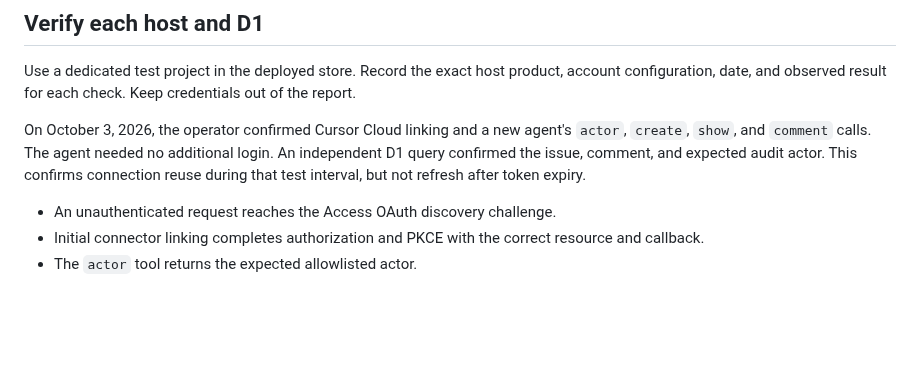
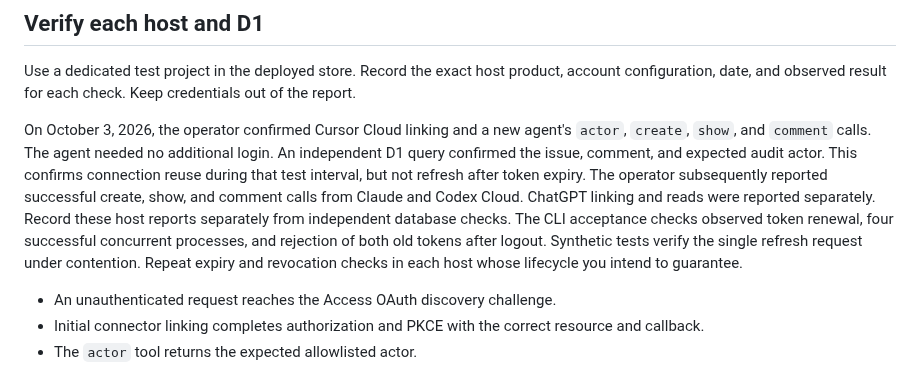
Before and after one commit to meganemura/polylinedb, a Markdown page: docs/cloud.md, the part around one of its changes. Rendered like a GitHub page; blank space fills up the shorter version.

```diff
--- a/docs/cloud.md
+++ b/docs/cloud.md
@@ -368,6 +376,10 @@ On October 3, 2026, the operator confirmed Cursor Cloud linking and a new agent'
 The agent needed no additional login.
 An independent D1 query confirmed the issue, comment, and expected audit actor.
 This confirms connection reuse during that test interval, but not refresh after token expiry.
+The operator subsequently reported successful create, show, and comment calls from Claude and Codex Cloud.
+ChatGPT linking and reads were reported separately. Record these host reports separately from independent database checks.
+The CLI acceptance checks observed token renewal, four successful concurrent processes, and rejection of both old tokens after logout.
+Synthetic tests verify the single refresh request under contention. Repeat expiry and revocation checks in each host whose lifecycle you intend to guarantee.
 
 - An unauthenticated request reaches the Access OAuth discovery challenge.
 - Initial connector linking completes authorization and PKCE with the correct resource and callback.
```
Also changed, not shown: other parts of docs/cloud.md (+17 -9 lines).
